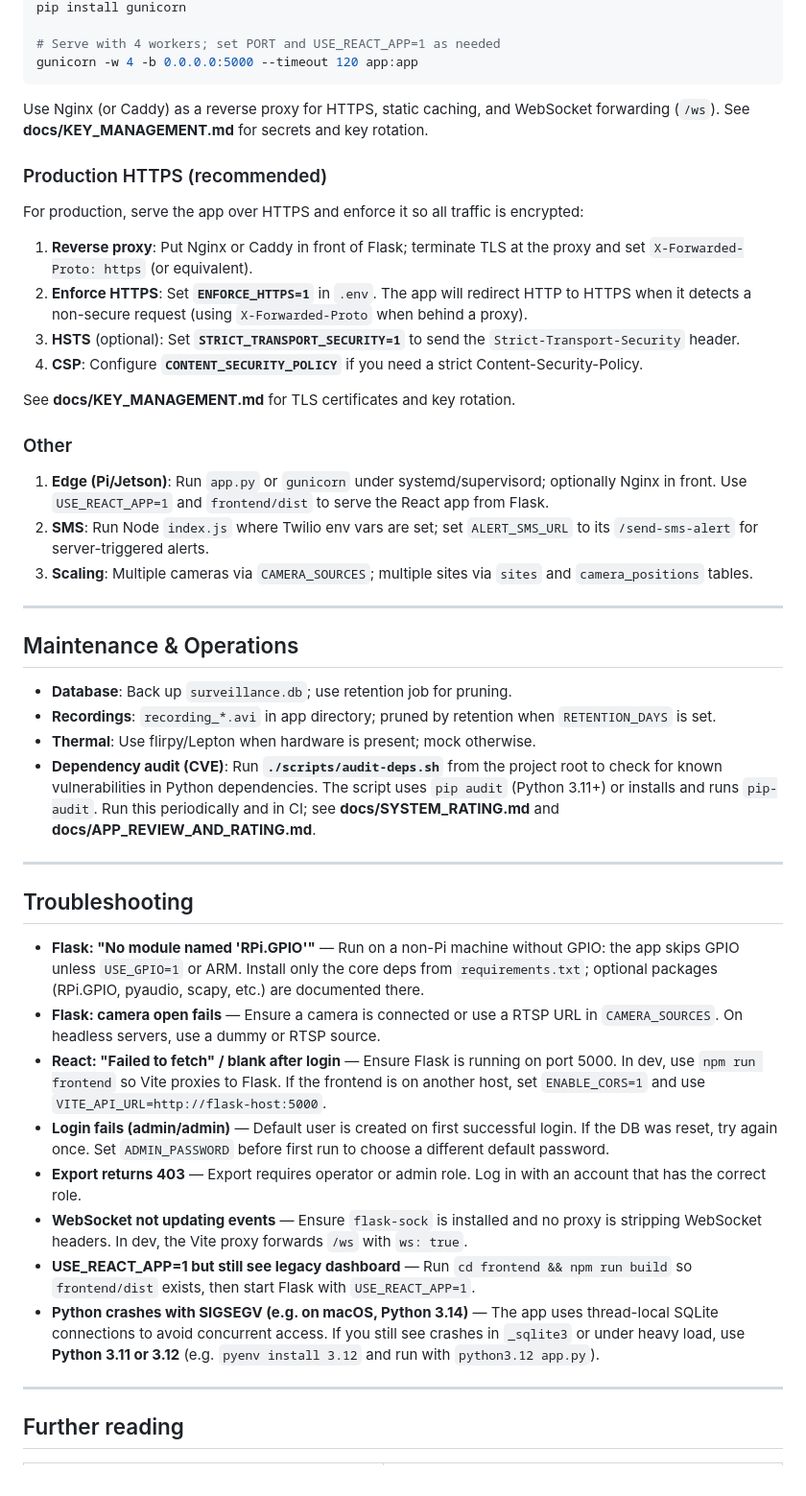
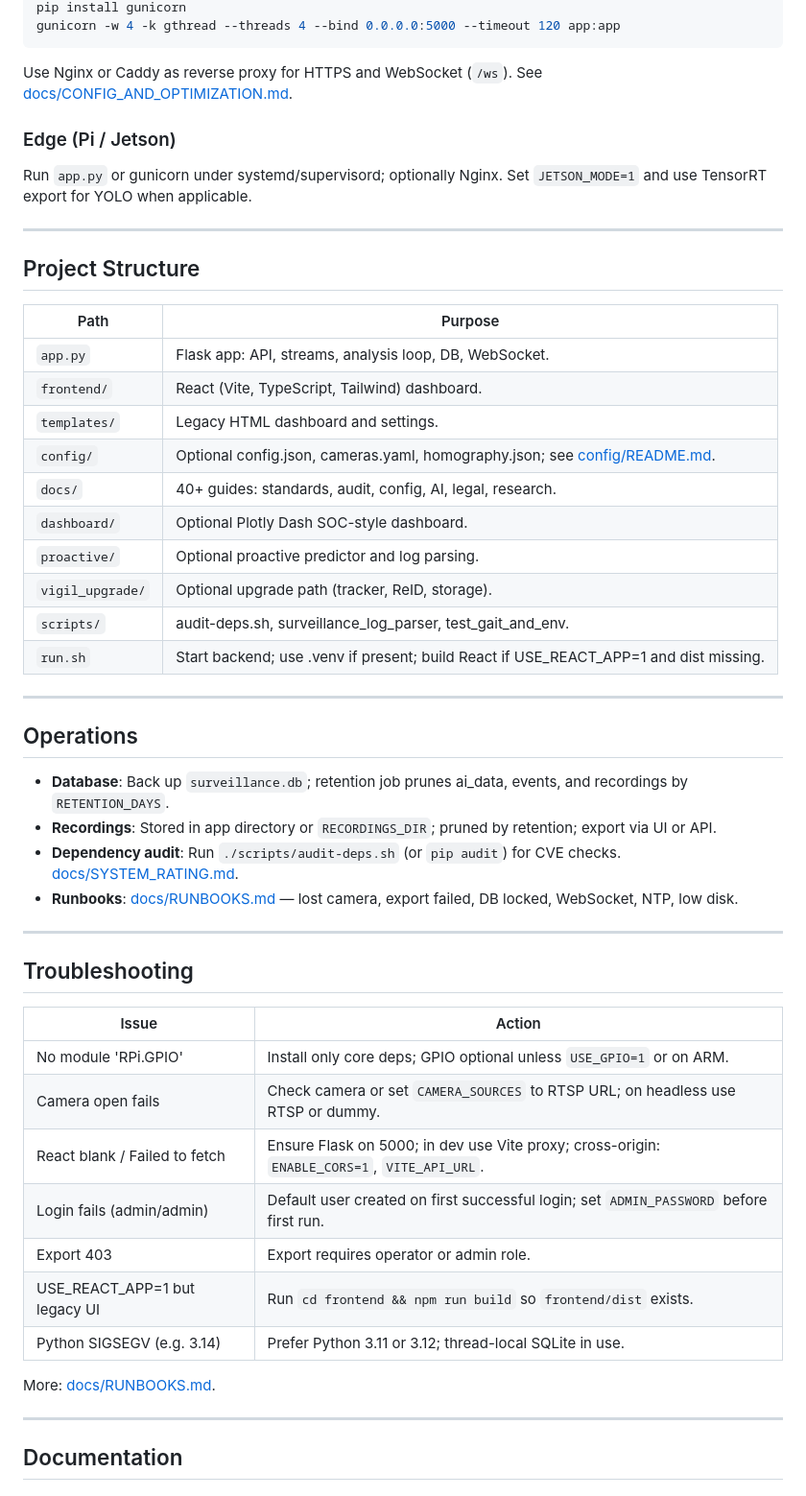
Before and after one commit to Bwilkie91/camera, a Markdown page: README.md, the part around one of its changes. Shown at 96% size. Rendered like a GitHub page.

````diff
--- a/README.md
+++ b/README.md
@@ -333,51 +269,56 @@ For production, run Flask behind a WSGI server such as **gunicorn** (recommended
 pip install gunicorn
-
-# Serve with 4 workers; set PORT and USE_REACT_APP=1 as needed
-gunicorn -w 4 -b 0.0.0.0:5000 --timeout 120 app:app
+gunicorn -w 4 -k gthread --threads 4 --bind 0.0.0.0:5000 --timeout 120 app:app
 ```
 
-Use Nginx (or Caddy) as a reverse proxy for HTTPS, static caching, and WebSocket forwarding (`/ws`). See **docs/KEY_MANAGEMENT.md** for secrets and key rotation.
+Use Nginx or Caddy as reverse proxy for HTTPS and WebSocket (`/ws`). See [docs/CONFIG_AND_OPTIMIZATION.md](docs/CONFIG_AND_OPTIMIZATION.md).
 
-### Production HTTPS (recommended)
+### Edge (Pi / Jetson)
 
-For production, serve the app over HTTPS and enforce it so all traffic is encrypted:
-
-1. **Reverse proxy**: Put Nginx or Caddy in front of Flask; terminate TLS at the proxy and set `X-Forwarded-Proto: https` (or equivalent).
-2. **Enforce HTTPS**: Set **`ENFORCE_HTTPS=1`** in `.env`. The app will redirect HTTP to HTTPS when it detects a non-secure request (using `X-Forwarded-Proto` when behind a proxy).
-3. **HSTS** (optional): Set **`STRICT_TRANSPORT_SECURITY=1`** to send the `Strict-Transport-Security` header.
-4. **CSP**: Configure **`CONTENT_SECURITY_POLICY`** if you need a strict Content-Security-Policy.
-
-See **docs/KEY_MANAGEMENT.md** for TLS certificates and key rotation.
-
-### Other
-
-1. **Edge (Pi/Jetson)**: Run `app.py` or `gunicorn` under systemd/supervisord; optionally Nginx in front. Use `USE_REACT_APP=1` and `frontend/dist` to serve the React app from Flask.
-2. **SMS**: Run Node `index.js` where Twilio env vars are set; set `ALERT_SMS_URL` to its `/send-sms-alert` for server-triggered alerts.
-3. **Scaling**: Multiple cameras via `CAMERA_SOURCES`; multiple sites via `sites` and `camera_positions` tables.
+Run `app.py` or gunicorn under systemd/supervisord; optionally Nginx. Set `JETSON_MODE=1` and use TensorRT export for YOLO when applicable.
 
 ---
 
-## Maintenance & Operations
+## Project Structure
 
-- **Database**: Back up `surveillance.db`; use retention job for pruning.
-- **Recordings**: `recording_*.avi` in app directory; pruned by retention when `RETENTION_DAYS` is set.
-- **Thermal**: Use flirpy/Lepton when hardware is present; mock otherwise.
-- **Dependency audit (CVE)**: Run **`./scripts/audit-deps.sh`** from the project root to check for known vulnerabilities in Python dependencies. The script uses `pip audit` (Python 3.11+) or installs and runs `pip-audit`. Run this periodically and in CI; see **docs/SYSTEM_RATING.md** and **docs/APP_REVIEW_AND_RATING.md**.
+| Path | Purpose |
+|------|---------|
+| `app.py` | Flask app: API, streams, analysis loop, DB, WebSocket. |
+| `frontend/` | React (Vite, TypeScript, Tailwind) dashboard. |
+| `templates/` | Legacy HTML dashboard and settings. |
+| `config/` | Optional config.json, cameras.yaml, homography.json; see [config/README.md](config/README.md). |
+| `docs/` | 40+ guides: standards, audit, config, AI, legal, research. |
+| `dashboard/` | Optional Plotly Dash SOC-style dashboard. |
+| `proactive/` | Optional proactive predictor and log parsing. |
+| `vigil_upgrade/` | Optional upgrade path (tracker, ReID, storage). |
+| `scripts/` | audit-deps.sh, surveillance_log_parser, test_gait_and_env. |
+| `run.sh` | Start backend; use .venv if present; build React if USE_REACT_APP=1 and dist missing. |
+
+---
+
+## Operations
+
+- **Database**: Back up `surveillance.db`; retention job prunes ai_data, events, and recordings by `RETENTION_DAYS`.
+- **Recordings**: Stored in app directory or `RECORDINGS_DIR`; pruned by retention; export via UI or API.
+- **Dependency audit**: Run `./scripts/audit-deps.sh` (or `pip audit`) for CVE checks. [docs/SYSTEM_RATING.md](docs/SYSTEM_RATING.md).
+- **Runbooks**: [docs/RUNBOOKS.md](docs/RUNBOOKS.md) — lost camera, export failed, DB locked, WebSocket, NTP, low disk.
 
 ---
 
 ## Troubleshooting
 
-- **Flask: "No module named 'RPi.GPIO'"** — Run on a non-Pi machine without GPIO: the app skips GPIO unless `USE_GPIO=1` or ARM. Install only the core deps from `requirements.txt`; optional packages (RPi.GPIO, pyaudio, scapy, etc.) are documented there.
-- **Flask: camera open fails** — Ensure a camera is connected or use a RTSP URL in `CAMERA_SOURCES`. On headless servers, use a dummy or RTSP source.
-- **React: "Failed to fetch" / blank after login** — Ensure Flask is running on port 5000. In dev, use `npm run frontend` so Vite proxies to Flask. If the frontend is on another host, set `ENABLE_CORS=1` and use `VITE_API_URL=http://flask-host:5000`.
-- **Login fails (admin/admin)** — Default user is created on first successful login. If the DB was reset, try again once. Set `ADMIN_PASSWORD` before first run to choose a different default password.
-- **Export returns 403** — Export requires operator or admin role. Log in with an account that has the correct role.
-- **WebSocket not updating events** — Ensure `flask-sock` is installed and no proxy is stripping WebSocket headers. In dev, the Vite proxy forwards `/ws` with `ws: true`.
-- **USE_REACT_APP=1 but still see legacy dashboard** — Run `cd frontend && npm run build` so `frontend/dist` exists, then start Flask with `USE_REACT_APP=1`.
-- **Python crashes with SIGSEGV (e.g. on macOS, Python 3.14)** — The app uses thread-local SQLite connections to avoid concurrent access. If you still see crashes in `_sqlite3` or under heavy load, use **Python 3.11 or 3.12** (e.g. `pyenv install 3.12` and run with `python3.12 app.py`).
+| Issue | Action |
+|-------|--------|
+| No module 'RPi.GPIO' | Install only core deps; GPIO optional unless `USE_GPIO=1` or on ARM. |
+| Camera open fails | Check camera or set `CAMERA_SOURCES` to RTSP URL; on headless use RTSP or dummy. |
+| React blank / Failed to fetch | Ensure Flask on 5000; in dev use Vite proxy; cross-origin: `ENABLE_CORS=1`, `VITE_API_URL`. |
+| Login fails (admin/admin) | Default user created on first successful login; set `ADMIN_PASSWORD` before first run. |
+| Export 403 | Export requires operator or admin role. |
+| USE_REACT_APP=1 but legacy UI | Run `cd frontend && npm run build` so `frontend/dist` exists. |
+| Python SIGSEGV (e.g. 3.14) | Prefer Python 3.11 or 3.12; thread-local SQLite in use. |
+
+More: [docs/RUNBOOKS.md](docs/RUNBOOKS.md).
 
 ---
 
-## Further reading
+## Documentation
 
````
Also changed, not shown: other parts of README.md (+230 -273 lines).
